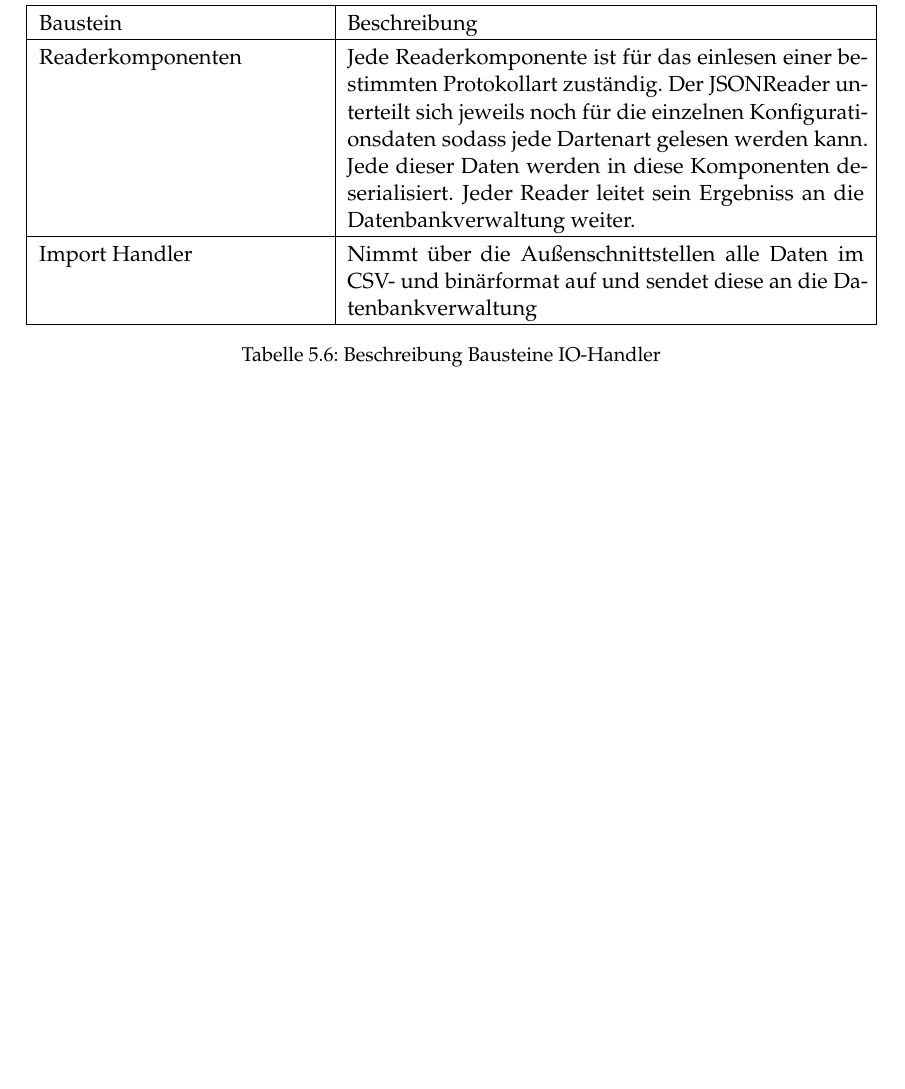
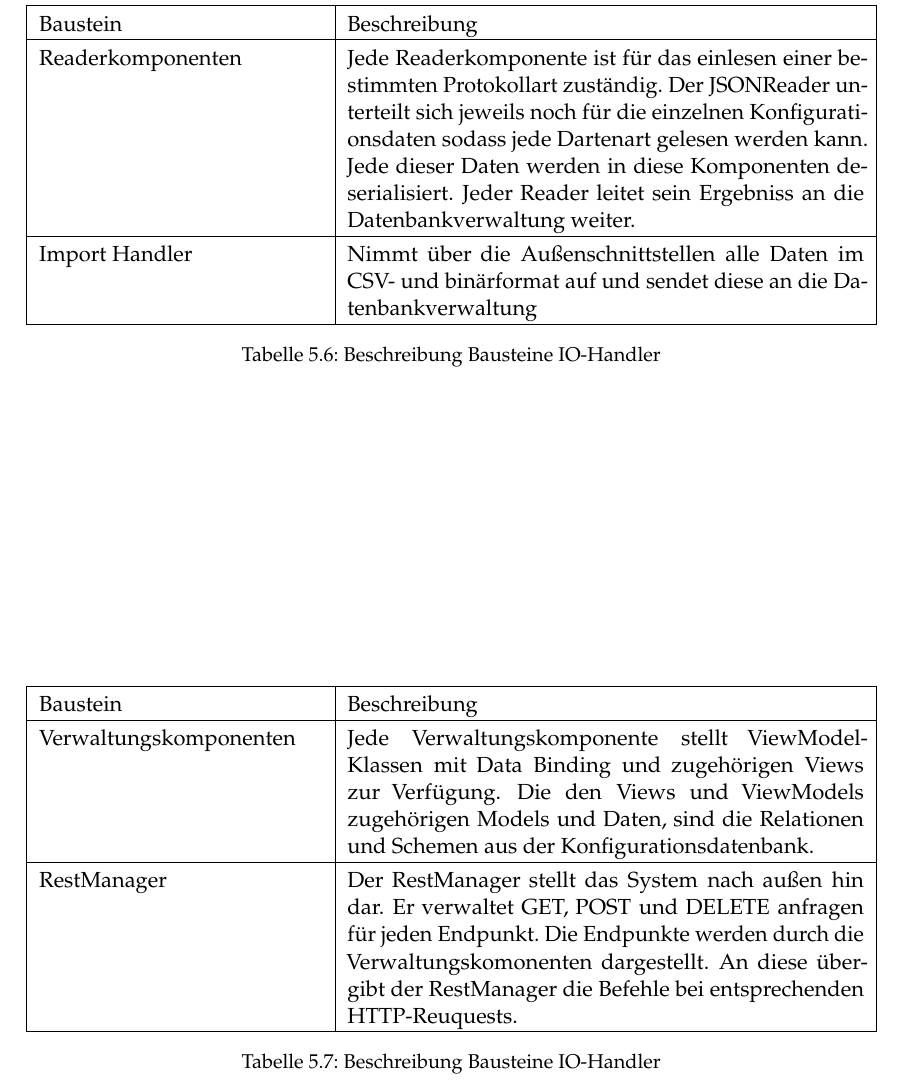
Before and after one commit to Boneau2007/Softwarearchitektur, a LaTeX thesis (htwsaar-i-mst-vorlage.tex, which reads Chapters/Bausteinsicht.tex): part of page 20 of 43 before the commit and part of page 20 of 45 after it, cut so that both start at the same text, the shorter picture padded with empty space. Compiled offline with pdfLaTeX.

Commit message:
Präsentation

```diff
--- a/Chapters/Bausteinsicht.tex
+++ b/Chapters/Bausteinsicht.tex
@@ -102,0 +107,15 @@ odule.
+\label{fig:bausteinsichtlvl2_modulIO}
+\end{figure}
+
+\begin{table}[th]
+	\begin{tabularx}{\textwidth}{|p{5cm}|X|}
+		\hline
+		Baustein & Beschreibung\\
+		\hline
+		Verwaltungskomponenten & Jede Verwaltungskomponente stellt ViewModel-Klassen mit Data Binding und zugehörigen Views zur Verfügung. Die den Views und ViewModels zugehörigen Models und Daten, sind die Relationen und Schemen aus der Konfigurationsdatenbank. \\
+		\hline
+		RestManager &  Der RestManager stellt das System nach außen hin dar. Er verwaltet GET, POST und DELETE anfragen für jeden Endpunkt. Die Endpunkte werden durch die Verwaltungskomonenten dargestellt. An diese übergibt der RestManager die Befehle bei entsprechenden HTTP-Reuquests.\\
+		\hline
+	\end{tabularx}
+	\caption{Beschreibung Bausteine IO-Handler}	\label{tab:IOHandlerBeschreibung}
+\end{table}
```
Also changed, not shown: Graphics/bausteinansicht_ebene_2_PrasentationManager.png (added), Chapters/Bausteinsicht.tex (8 more changed lines), 2 other files.
